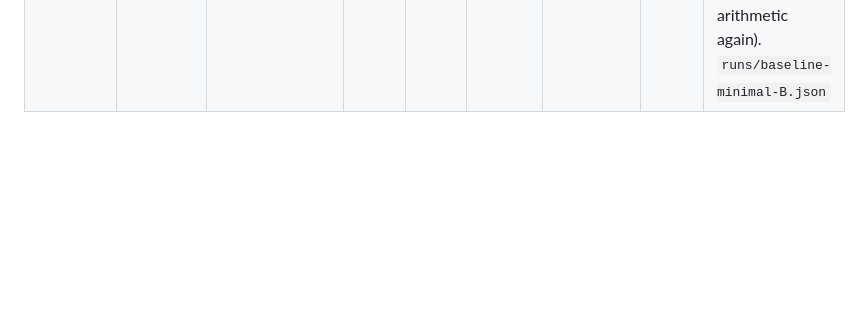
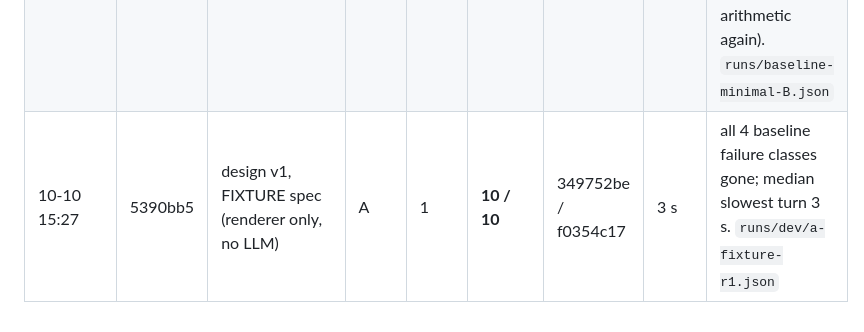
Before and after one commit to M4G1W0W/freya-build-the-builder, a Markdown page: docs/hackathon_notes.md, the part around the change. Rendered like a GitHub page; blank space fills up the shorter version.

Commit message:
Score log: design v1 fixture agent 10/10 on Brief A (rep 1)
Co-Authored-By: Claude Opus 5.5 <noreply@anthropic.com>

```diff
--- a/docs/hackathon_notes.md
+++ b/docs/hackathon_notes.md
@@ -235,3 +235,4 @@ _One entry per major decision: time, decision, alternatives, reason, evidence._
 |---|---|---|---|---|---|---|---|---|
 | 10-10 14:07 | fc120f9 | kit minimal_builder (baseline) | A | 1 | 6 / 10 | e2f7b97e / 23c6c141 | <1 min | fails PUB-02, 03, 07, 09 (see Observations). `runs/baseline-minimal-A.json` |
 | 10-10 14:08 | 05eb2db | kit minimal_builder (baseline), briefs A+B | B | 1 | 1 / 3 | aab4bc00 / 6afab2aa | <1 min | PUB-12: persuasion attempts per product; PUB-13: loan recorded 21 Oct instead of its 23 Oct deadline (date arithmetic again). `runs/baseline-minimal-B.json` |
+| 10-10 15:27 | 5390bb5 | design v1, FIXTURE spec (renderer only, no LLM) | A | 1 | **10 / 10** | 349752be / f0354c17 | 3 s | all 4 baseline failure classes gone; median slowest turn 3 s. `runs/dev/a-fixture-r1.json` |
```
